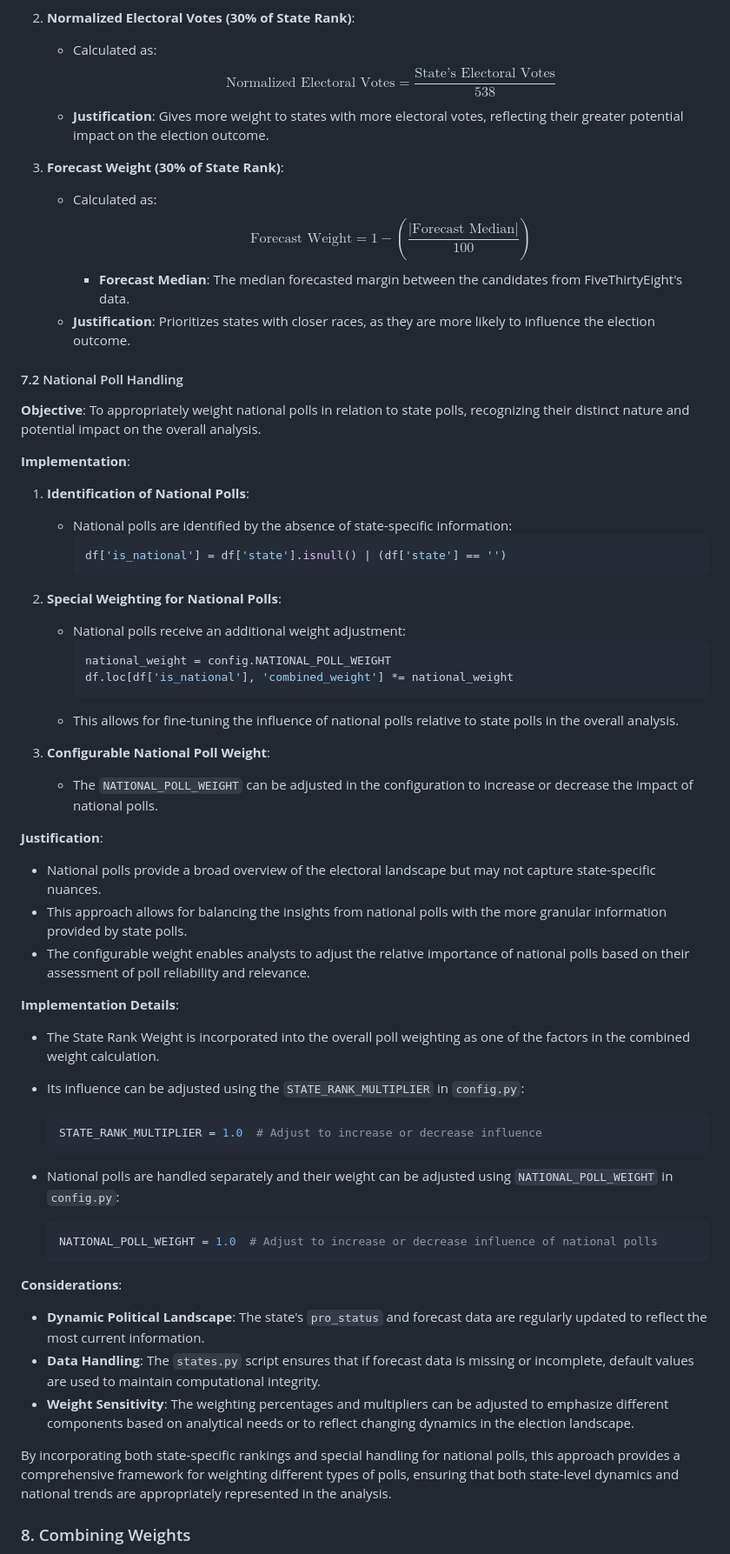
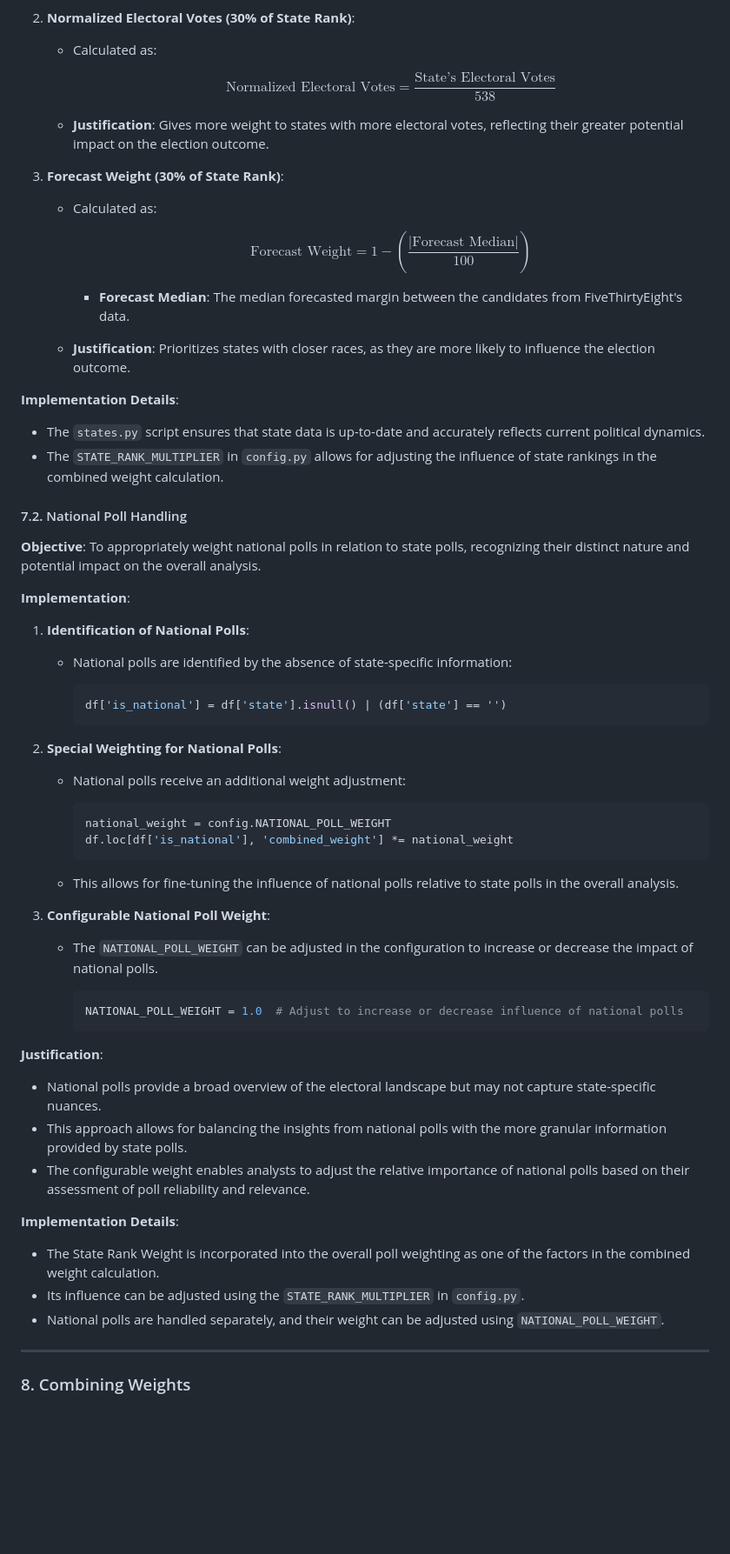
Before and after one commit to spencerthayer/2024-Election-Polling-Analysis, a Markdown page: readme.md, the part around the change printed below. Shown: that part at 87% size. GitHub-like rendering; blank space fills up the shorter version.

````diff
--- a/readme.md
+++ b/readme.md
@@ -306,20 +399,30 @@ Where:
 
 2. **Normalized Electoral Votes (30% of State Rank)**:
    - Calculated as:
+
      $$
      \text{Normalized Electoral Votes} = \frac{\text{State's Electoral Votes}}{538}
      $$
+
    - **Justification**: Gives more weight to states with more electoral votes, reflecting their greater potential impact on the election outcome.
 
 3. **Forecast Weight (30% of State Rank)**:
    - Calculated as:
+
      $$
      \text{Forecast Weight} = 1 - \left( \frac{|\text{Forecast Median}|}{100} \right)
      $$
+
      - **Forecast Median**: The median forecasted margin between the candidates from FiveThirtyEight's data.
+
    - **Justification**: Prioritizes states with closer races, as they are more likely to influence the election outcome.
 
-#### 7.2 National Poll Handling
+**Implementation Details**:
+
+- The `states.py` script ensures that state data is up-to-date and accurately reflects current political dynamics.
+- The `STATE_RANK_MULTIPLIER` in `config.py` allows for adjusting the influence of state rankings in the combined weight calculation.
+
+#### 7.2. National Poll Handling
 
 **Objective**: To appropriately weight national polls in relation to state polls, recognizing their distinct nature and potential impact on the overall analysis.
 
@@ -327,20 +430,27 @@ Where:
 
 1. **Identification of National Polls**:
    - National polls are identified by the absence of state-specific information:
+
      ```python
      df['is_national'] = df['state'].isnull() | (df['state'] == '')
      ```
 
 2. **Special Weighting for National Polls**:
    - National polls receive an additional weight adjustment:
+
      ```python
      national_weight = config.NATIONAL_POLL_WEIGHT
      df.loc[df['is_national'], 'combined_weight'] *= national_weight
      ```
+
    - This allows for fine-tuning the influence of national polls relative to state polls in the overall analysis.
 
 3. **Configurable National Poll Weight**:
    - The `NATIONAL_POLL_WEIGHT` can be adjusted in the configuration to increase or decrease the impact of national polls.
+
+     ```python
+     NATIONAL_POLL_WEIGHT = 1.0  # Adjust to increase or decrease influence of national polls
+     ```
 
 **Justification**:
 
@@ -351,25 +461,10 @@ Where:
 **Implementation Details**:
 
 - The State Rank Weight is incorporated into the overall poll weighting as one of the factors in the combined weight calculation.
-- Its influence can be adjusted using the `STATE_RANK_MULTIPLIER` in `config.py`:
+- Its influence can be adjusted using the `STATE_RANK_MULTIPLIER` in `config.py`.
+- National polls are handled separately, and their weight can be adjusted using `NATIONAL_POLL_WEIGHT`.
 
-  ```python
-  STATE_RANK_MULTIPLIER = 1.0  # Adjust to increase or decrease influence
-  ```
-
-- National polls are handled separately and their weight can be adjusted using `NATIONAL_POLL_WEIGHT` in `config.py`:
-
-  ```python
-  NATIONAL_POLL_WEIGHT = 1.0  # Adjust to increase or decrease influence of national polls
-  ```
-
-**Considerations**:
-
-- **Dynamic Political Landscape**: The state's `pro_status` and forecast data are regularly updated to reflect the most current information.
-- **Data Handling**: The `states.py` script ensures that if forecast data is missing or incomplete, default values are used to maintain computational integrity.
-- **Weight Sensitivity**: The weighting percentages and multipliers can be adjusted to emphasize different components based on analytical needs or to reflect changing dynamics in the election landscape.
-
-By incorporating both state-specific rankings and special handling for national polls, this approach provides a comprehensive framework for weighting different types of polls, ensuring that both state-level dynamics and national trends are appropriately represented in the analysis.
+---
 
 ### 8. Combining Weights
 
````
Also changed, not shown: other parts of readme.md (+141 -7 lines).
